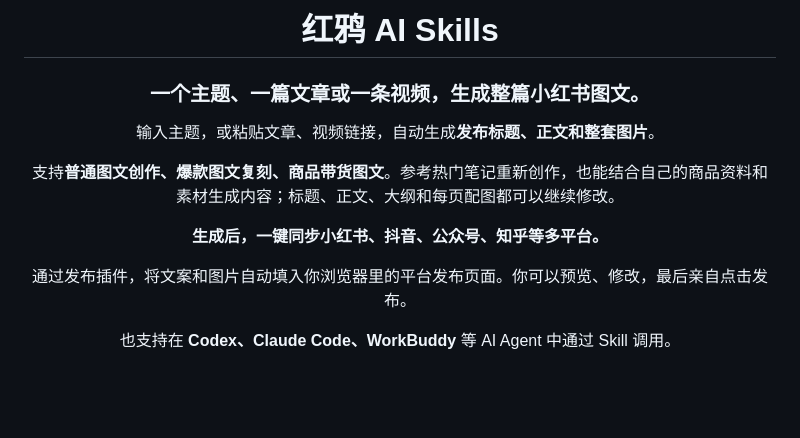
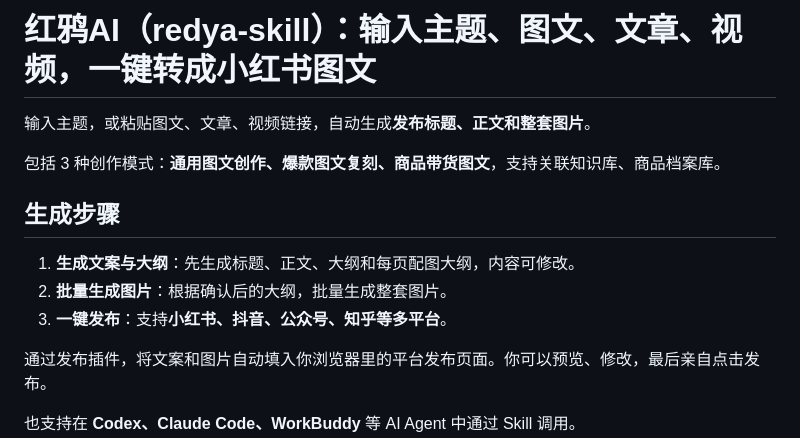
Before and after one commit to rnthking/redya-skills, a Markdown page: README.md, the part around one of its changes. Rendered like a GitHub page; blank space fills up the shorter version.

```diff
--- a/README.md
+++ b/README.md
@@ -2,13 +4,15 @@
 
-# 红鸦 AI Skills
+# 红鸦AI（redya-skill）：输入主题、图文、文章、视频，一键转成小红书图文
 
-### 一个主题、一篇文章或一条视频，生成整篇小红书图文。
+输入主题，或粘贴图文、文章、视频链接，自动生成**发布标题、正文和整套图片**。
 
-输入主题，或粘贴文章、视频链接，自动生成**发布标题、正文和整套图片**。
+包括 3 种创作模式：**通用图文创作、爆款图文复刻、商品带货图文**，支持关联知识库、商品档案库。
 
-支持**普通图文创作、爆款图文复刻、商品带货图文**。参考热门笔记重新创作，也能结合自己的商品资料和素材生成内容；标题、正文、大纲和每页配图都可以继续修改。
+## 生成步骤
 
-**生成后，一键同步小红书、抖音、公众号、知乎等多平台。**
+1. **生成文案与大纲**：先生成标题、正文、大纲和每页配图大纲，内容可修改。
+2. **批量生成图片**：根据确认后的大纲，批量生成整套图片。
+3. **一键发布**：支持**小红书、抖音、公众号、知乎等多平台**。
 
 通过发布插件，将文案和图片自动填入你浏览器里的平台发布页面。你可以预览、修改，最后亲自点击发布。
 
```
Also changed, not shown: other parts of README.md (+8 -4 lines), assets/readme/redya-logo.png (added).
